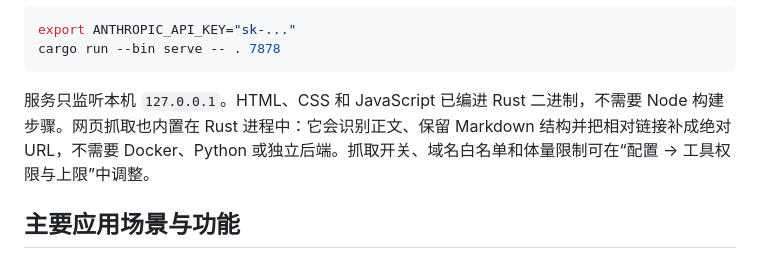
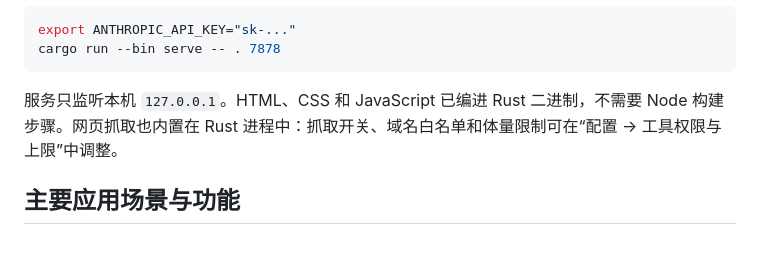
Before and after one commit to xshi6074-cmd/wonderful_helper, a Markdown page: README.md, the part around the change. Rendered like a GitHub page.

Commit message:
docs: 调整readme

````diff
--- a/README.md
+++ b/README.md
@@ -34,7 +34,7 @@ export ANTHROPIC_API_KEY="sk-..."
 cargo run --bin serve -- . 7878
 ```
 
-服务只监听本机 `127.0.0.1`。HTML、CSS 和 JavaScript 已编进 Rust 二进制，不需要 Node 构建步骤。网页抓取也内置在 Rust 进程中：它会识别正文、保留 Markdown 结构并把相对链接补成绝对 URL，不需要 Docker、Python 或独立后端。抓取开关、域名白名单和体量限制可在“配置 → 工具权限与上限”中调整。
+服务只监听本机 `127.0.0.1`。HTML、CSS 和 JavaScript 已编进 Rust 二进制，不需要 Node 构建步骤。网页抓取也内置在 Rust 进程中：抓取开关、域名白名单和体量限制可在“配置 → 工具权限与上限”中调整。
 
 ## 主要应用场景与功能
 
````
